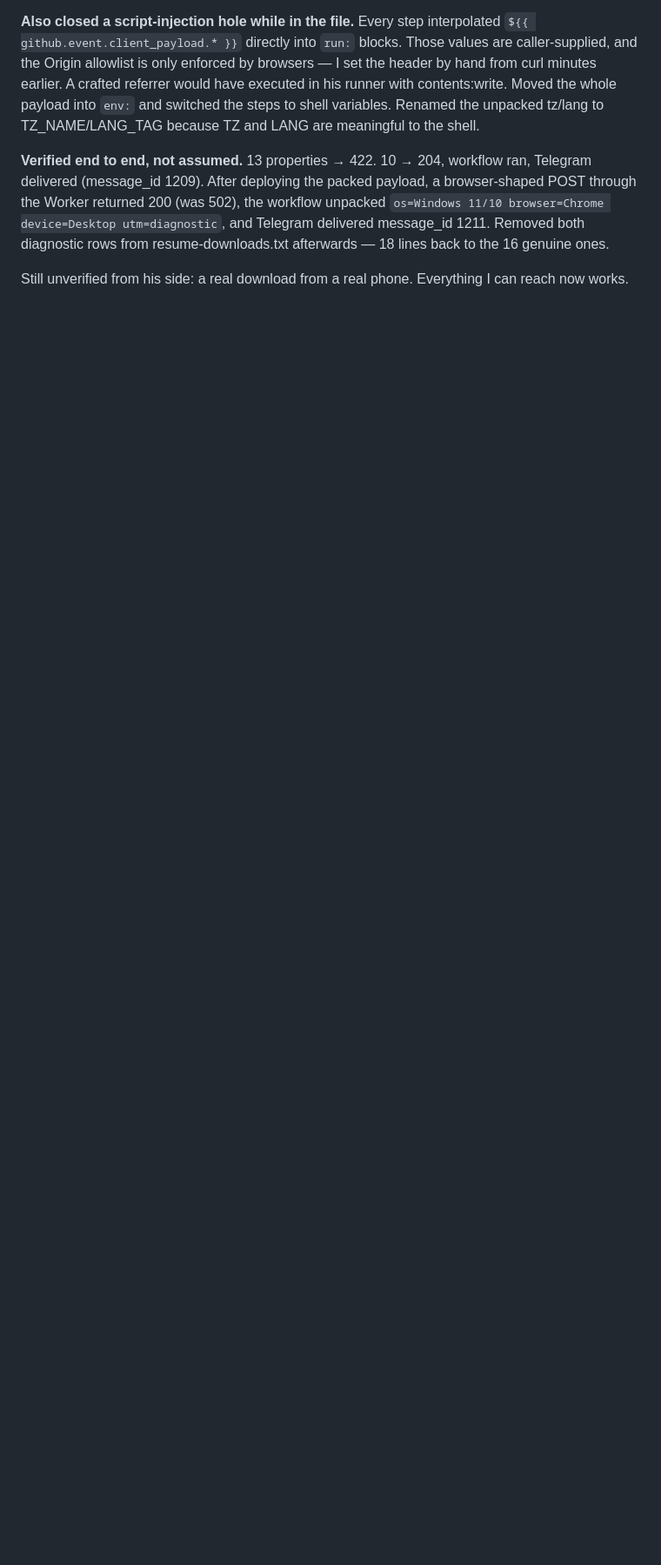
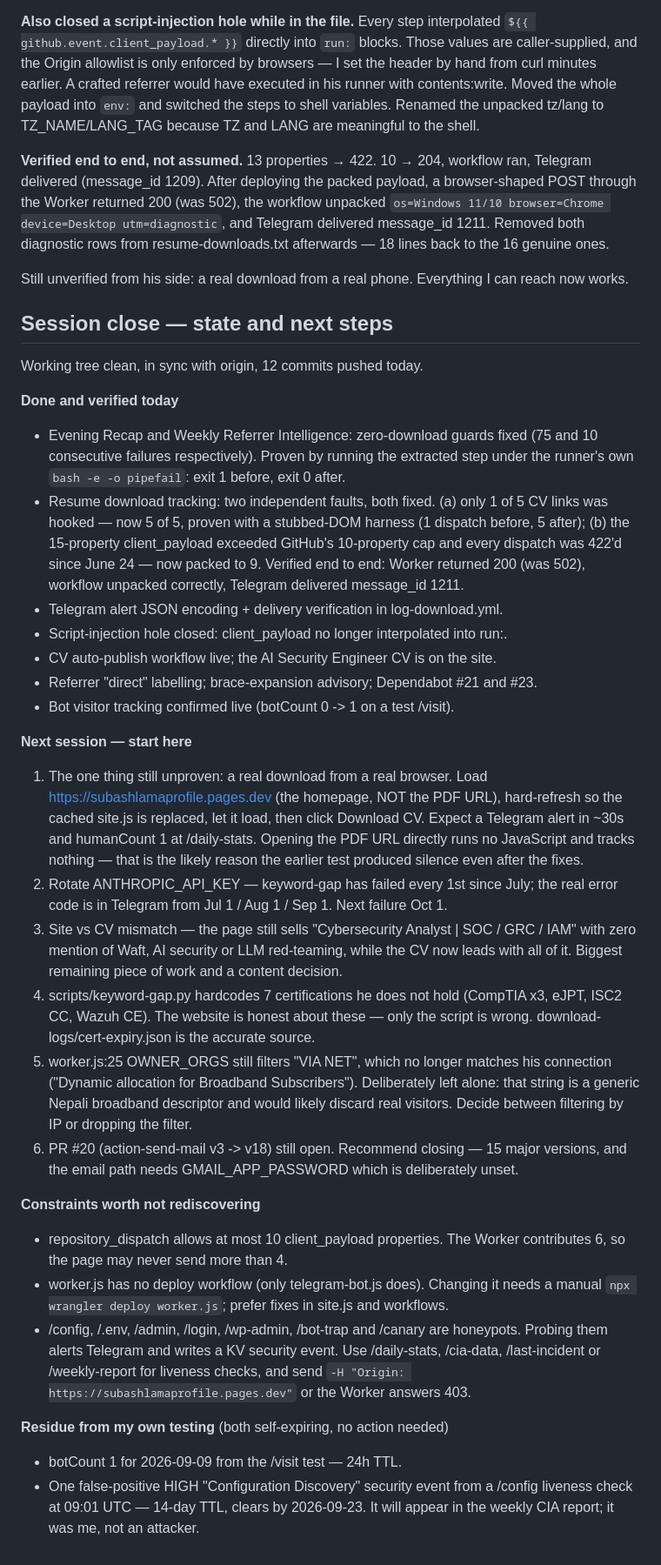
Before and after one commit to Subash107/SubashLamaProfile, a Markdown page: activity-log/entries/2026-09-09.md, the part around the change. Shown at 87% size. Rendered like a GitHub page; blank space fills up the shorter version.

Commit message:
chore: session handoff notes 2026-09-09

```diff
--- a/activity-log/entries/2026-09-09.md
+++ b/activity-log/entries/2026-09-09.md
@@ -447,3 +447,62 @@ afterwards — 18 lines back to the 16 genuine ones.
 
 Still unverified from his side: a real download from a real phone. Everything I can
 reach now works.
+
+## Session close — state and next steps
+
+Working tree clean, in sync with origin, 12 commits pushed today.
+
+**Done and verified today**
+- Evening Recap and Weekly Referrer Intelligence: zero-download guards fixed
+  (75 and 10 consecutive failures respectively). Proven by running the extracted
+  step under the runner's own `bash -e -o pipefail`: exit 1 before, exit 0 after.
+- Resume download tracking: two independent faults, both fixed.
+  (a) only 1 of 5 CV links was hooked — now 5 of 5, proven with a stubbed-DOM
+  harness (1 dispatch before, 5 after);
+  (b) the 15-property client_payload exceeded GitHub's 10-property cap and every
+  dispatch was 422'd since June 24 — now packed to 9. Verified end to end:
+  Worker returned 200 (was 502), workflow unpacked correctly, Telegram delivered
+  message_id 1211.
+- Telegram alert JSON encoding + delivery verification in log-download.yml.
+- Script-injection hole closed: client_payload no longer interpolated into run:.
+- CV auto-publish workflow live; the AI Security Engineer CV is on the site.
+- Referrer "direct" labelling; brace-expansion advisory; Dependabot #21 and #23.
+- Bot visitor tracking confirmed live (botCount 0 -> 1 on a test /visit).
+
+**Next session — start here**
+1. The one thing still unproven: a real download from a real browser. Load
+   https://subashlamaprofile.pages.dev (the homepage, NOT the PDF URL), hard-refresh
+   so the cached site.js is replaced, let it load, then click Download CV. Expect a
+   Telegram alert in ~30s and humanCount 1 at /daily-stats. Opening the PDF URL
+   directly runs no JavaScript and tracks nothing — that is the likely reason the
+   earlier test produced silence even after the fixes.
+2. Rotate ANTHROPIC_API_KEY — keyword-gap has failed every 1st since July; the real
+   error code is in Telegram from Jul 1 / Aug 1 / Sep 1. Next failure Oct 1.
+3. Site vs CV mismatch — the page still sells "Cybersecurity Analyst | SOC / GRC /
+   IAM" with zero mention of Waft, AI security or LLM red-teaming, while the CV now
+   leads with all of it. Biggest remaining piece of work and a content decision.
+4. scripts/keyword-gap.py hardcodes 7 certifications he does not hold (CompTIA x3,
+   eJPT, ISC2 CC, Wazuh CE). The website is honest about these — only the script is
+   wrong. download-logs/cert-expiry.json is the accurate source.
+5. worker.js:25 OWNER_ORGS still filters "VIA NET", which no longer matches his
+   connection ("Dynamic allocation for Broadband Subscribers"). Deliberately left
+   alone: that string is a generic Nepali broadband descriptor and would likely
+   discard real visitors. Decide between filtering by IP or dropping the filter.
+6. PR #20 (action-send-mail v3 -> v18) still open. Recommend closing — 15 major
+   versions, and the email path needs GMAIL_APP_PASSWORD which is deliberately unset.
+
+**Constraints worth not rediscovering**
+- repository_dispatch allows at most 10 client_payload properties. The Worker
+  contributes 6, so the page may never send more than 4.
+- worker.js has no deploy workflow (only telegram-bot.js does). Changing it needs a
+  manual `npx wrangler deploy worker.js`; prefer fixes in site.js and workflows.
+- /config, /.env, /admin, /login, /wp-admin, /bot-trap and /canary are honeypots.
+  Probing them alerts Telegram and writes a KV security event. Use /daily-stats,
+  /cia-data, /last-incident or /weekly-report for liveness checks, and send
+  `-H "Origin: https://subashlamaprofile.pages.dev"` or the Worker answers 403.
+
+**Residue from my own testing** (both self-expiring, no action needed)
+- botCount 1 for 2026-09-09 from the /visit test — 24h TTL.
+- One false-positive HIGH "Configuration Discovery" security event from a /config
+  liveness check at 09:01 UTC — 14-day TTL, clears by 2026-09-23. It will appear in
+  the weekly CIA report; it was me, not an attacker.
```
